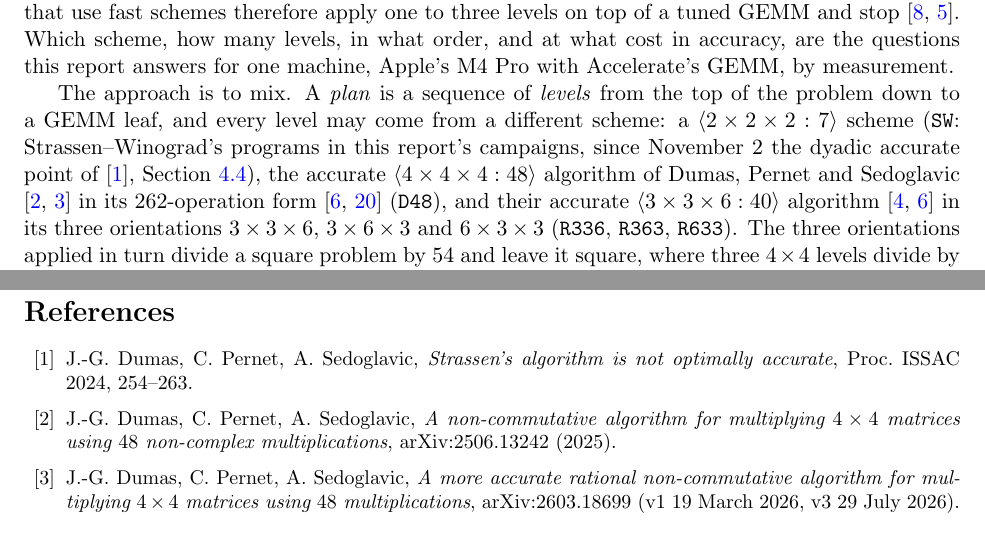
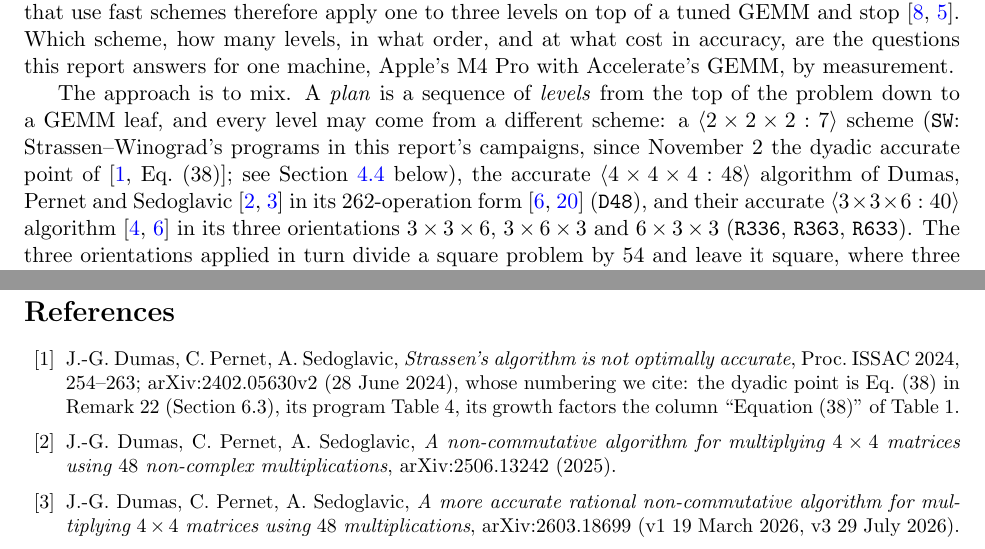
Before and after one commit to gsidebottom/logic, a LaTeX paper (doc/matmul_mixed_levels.tex): two parts of pages 2 and 22 of 26, joined at a grey line, cut so that both start at the same text. Compiled offline with pdfLaTeX.

Commit message:
mixed-levels report: the SW citation points at DPS24's Eq. (38), and [1] names arXiv:2402.05630v2
The introduction read "the dyadic accurate point of [1], Section 4.4", where Section 4.4 is this report's own
section on the 2x2 level's programs; a reader takes it as Section 4.4 of [1], which has none (Greg, 2026-11-11).
It now reads "the dyadic accurate point of [1, Eq. (38)]; see Section 4.4 below".

The bibliography entry gave only the ISSAC 2024 proceedings.  It now adds arXiv:2402.05630v2 (28 June 2024),
whose numbering the report cites: the dyadic point is Eq. (38) in Remark 22, Section 6.3; its program is Table 4
(27 additions, 6 halvings); its growth factors are the "Equation (38)" column of Table 1.  Checked against the
arXiv v2 PDF; the report's numbers (gamma 6.05 against 8 and 6.83) are that table's gamma_{2,1,inf} row.
PDF rebuilt with tectonic.

Co-Authored-By: Claude Opus 5.5 <noreply@anthropic.com>

```diff
--- a/doc/matmul_mixed_levels.tex
+++ b/doc/matmul_mixed_levels.tex
@@ -121,7 +121,7 @@ The approach is to mix.  A \emph{plan} is a sequence of \emph{levels} from the
 top of the problem down to a GEMM leaf, and every level may come from a
 different scheme: a $\mm{2\times2\times2:7}$ scheme (\lv{SW}: Strassen--Winograd's
 programs in this report's campaigns, since November~2 the dyadic accurate point
-of \cite{DPS24}, Section~\ref{sec:sw}), the
+of \cite[Eq.~(38)]{DPS24}; see Section~\ref{sec:sw} below), the
 accurate $\mm{4\times4\times4:48}$ algorithm of Dumas, Pernet and Sedoglavic
 \cite{DPS25,DPS26a} in its $262$-operation form \cite{PLinOpt,S26b} (\lv{D48}),
 and their accurate $\mm{3\times3\times6:40}$ algorithm \cite{DPS26b,PLinOpt} in
@@ -1652,7 +1652,10 @@ log of the track, with every measurement in the order it was made, is
 {\small
 \begin{thebibliography}{99}
 \bibitem{DPS24} J.-G.~Dumas, C.~Pernet, A.~Sedoglavic, \emph{Strassen's
-algorithm is not optimally accurate}, Proc.\ ISSAC 2024, 254--263.
+algorithm is not optimally accurate}, Proc.\ ISSAC 2024, 254--263;
+arXiv:2402.05630v2 (28~June 2024), whose numbering we cite: the dyadic
+point is Eq.~(38) in Remark~22 (Section~6.3), its program Table~4, its
+growth factors the column ``Equation~(38)'' of Table~1.
 \bibitem{DPS25} J.-G.~Dumas, C.~Pernet, A.~Sedoglavic, \emph{A
 non-commutative algorithm for multiplying $4\times4$ matrices using
 $48$ non-complex multiplications}, arXiv:2506.13242 (2025).
```
Also changed, not shown: doc/matmul_mixed_levels.pdf.
